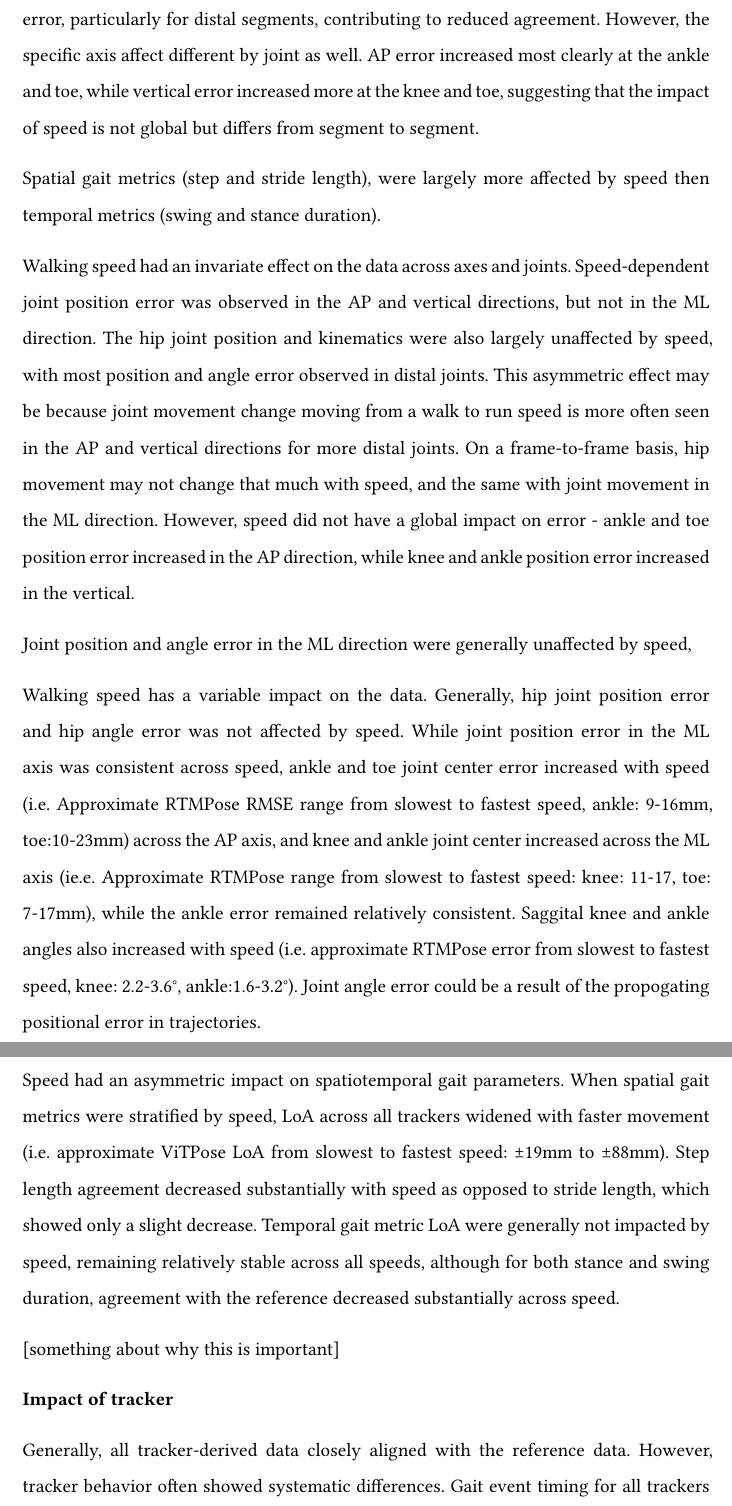
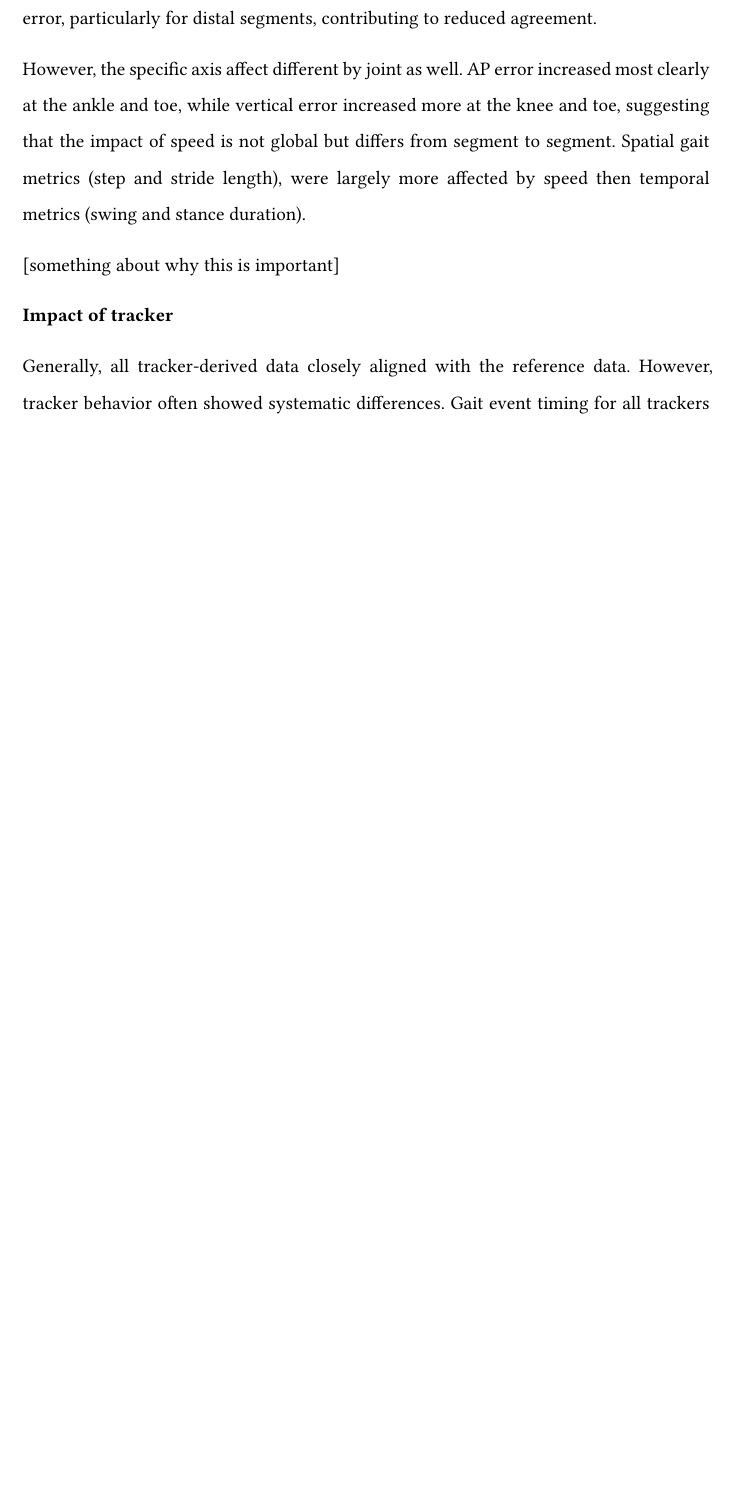
Before and after one commit to aaroncherian/dissertation, a Typst document (neu_coe_typst_starter/main.typ, which reads neu_coe_typst_starter/chapters/gait/discussion.typ): two parts of pages 39 and 40 of 57 before the commit and part of page 39 of 56 after it, the two joined at a grey line, cut so that both start at the same text, the shorter picture padded with empty space. Compiled offline with Typst 0.15; a missing font is replaced by an installed copy or a similar font.

Commit message:
Update discussion.typ

```diff
--- a/neu_coe_typst_starter/chapters/gait/discussion.typ
+++ b/neu_coe_typst_starter/chapters/gait/discussion.typ
@@ -22 +22,2 @@ Metrics based on spatial position (joint position/angle error, stride length, st
 
+Increased walking speed resulted in larger errors in joint position and angle, particularly in the anterior-posterior and vertical directions for distal joints. In contrast, hip position and angle error remained stable across all axes and speeds. Increased walking speed in gait primarily manifest in the AP and vertical axes, rather than ML motion, and our findings are consistent with this. Faster segment velocities likely amplify frame-to-frame tracking error, particularly for distal segments, contributing to reduced agreement.
@@ -24,18 +24,6 @@ Increased walking speed resulted in larger errors in joint position and angle, p
 
+However, the specific axis affect different by joint as well. AP error increased most clearly at the ankle and toe, while vertical error increased more at the knee and toe, suggesting that the impact of speed is not global but differs from segment to segment. Spatial gait metrics (step and stride length), were largely more affected by speed then temporal metrics (swing and stance duration).
 
-Spatial gait metrics (step and stride length), were largely more affected by speed then temporal metrics (swing and stance duration).
-
-
-Walking speed had an invariate effect on the data across axes and joints. Speed-dependent joint position error was observed in the AP and vertical directions, but not in the ML direction. The hip joint position and kinematics were also largely unaffected by speed, with most position and angle error observed in distal joints. This asymmetric effect may be because joint movement change moving from a walk to run speed is more often seen in the AP and vertical directions for more distal joints. On a frame-to-frame basis, hip movement may not change that much with speed, and the same with joint movement in the ML direction. However, speed did not have a global impact on error - ankle and toe position error increased in the AP direction, while knee and ankle position error increased in the vertical.
-
-
-
-Joint position and angle error in the ML direction were generally unaffected by speed,
-
-
-Walking speed has a variable impact on the data. Generally, hip joint position error and hip angle error was not affected by speed. While joint position error in the ML axis was consistent across speed, ankle and toe joint center error increased with speed (i.e. Approximate RTMPose RMSE range from slowest to fastest speed, ankle: 9-16mm, toe:10-23mm) across the AP axis, and knee and ankle joint center increased across the ML axis (ie.e. Approximate RTMPose range from slowest to fastest speed: knee: 11-17, toe: 7-17mm), while the ankle error remained relatively consistent. Saggital knee and ankle angles also increased with speed (i.e. approximate RTMPose error from slowest to fastest speed, knee: 2.2-3.6°, ankle:1.6-3.2°). Joint angle error could be a result of the propogating positional error in trajectories.
-
-Speed had an asymmetric impact on spatiotemporal gait parameters. When spatial gait metrics were stratified by speed, LoA across all trackers widened with faster movement (i.e. approximate ViTPose LoA from slowest to fastest speed: ±19mm to ±88mm). Step length agreement decreased substantially with speed as opposed to stride length, which showed only a slight decrease. Temporal gait metric LoA were generally not impacted by speed, remaining relatively stable across all speeds, although for both stance and swing duration, agreement with the reference decreased substantially across speed.
 
 [something about why this is important]
 
```
Also changed, not shown: neu_coe_typst_starter/chapters/gait/discussion.typ (3 more changed lines).
